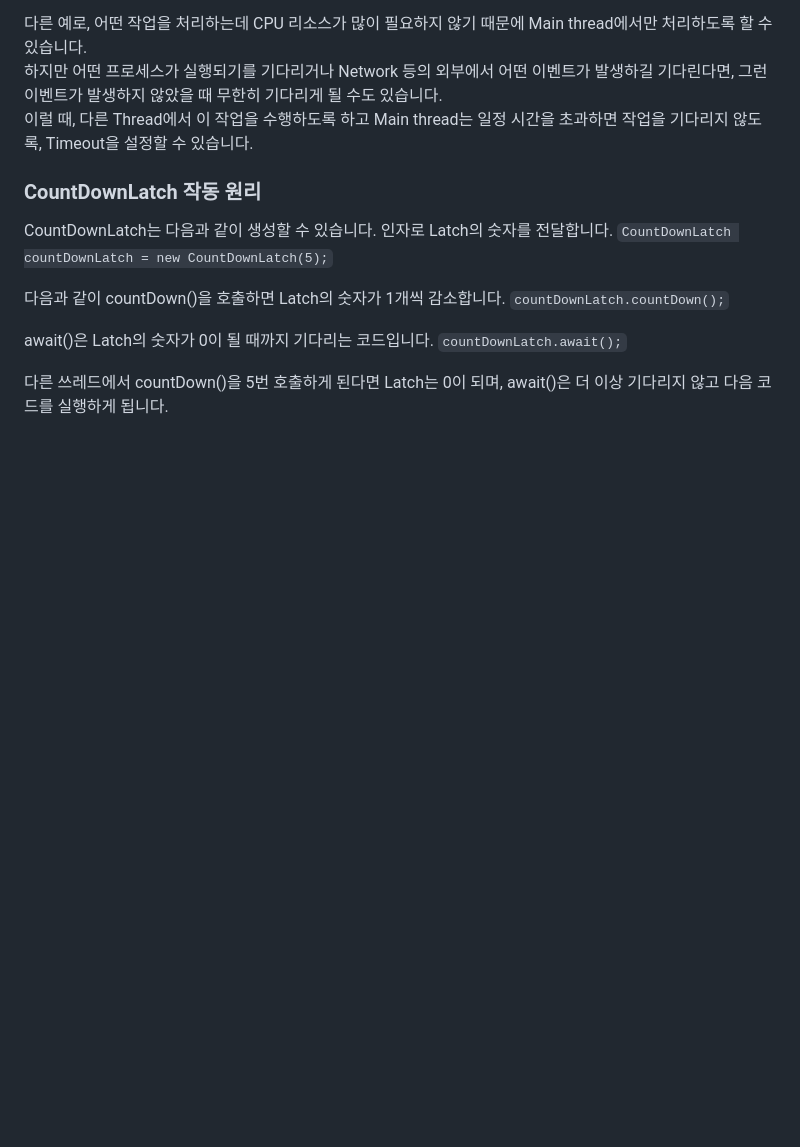
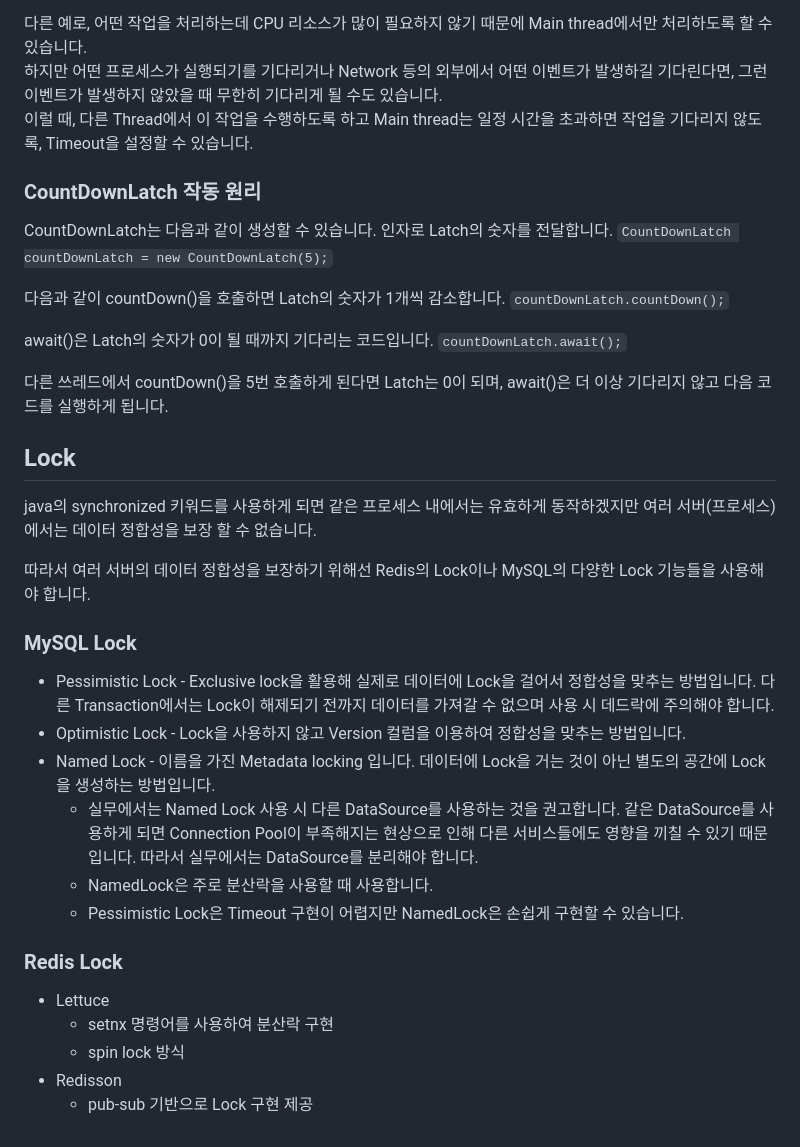
Before and after one commit to edd1e-dev/online-lecture, a Markdown page: 재고시스템으로-알아보는-동시성이슈-해결방법/README.md, the part around the change. Rendered like a GitHub page; blank space fills up the shorter version.

````diff
--- a/재고시스템으로-알아보는-동시성이슈-해결방법/README.md
+++ b/재고시스템으로-알아보는-동시성이슈-해결방법/README.md
@@ -99,3 +99,24 @@ await()은 Latch의 숫자가 0이 될 때까지 기다리는 코드입니다.
 ```countDownLatch.await();```
 
 다른 쓰레드에서 countDown()을 5번 호출하게 된다면 Latch는 0이 되며, await()은 더 이상 기다리지 않고 다음 코드를 실행하게 됩니다.
+
+## Lock
+java의 synchronized 키워드를 사용하게 되면 같은 프로세스 내에서는 유효하게 동작하겠지만
+여러 서버(프로세스)에서는 데이터 정합성을 보장 할 수 없습니다.
+
+따라서 여러 서버의 데이터 정합성을 보장하기 위해선 Redis의 Lock이나 MySQL의 다양한 Lock 기능들을 사용해야 합니다.
+
+### MySQL Lock
+* Pessimistic Lock - Exclusive lock을 활용해 실제로 데이터에 Lock을 걸어서 정합성을 맞추는 방법입니다. 다른 Transaction에서는 Lock이 해제되기 전까지 데이터를 가져갈 수 없으며 사용 시 데드락에 주의해야 합니다.
+* Optimistic Lock - Lock을 사용하지 않고 Version 컬럼을 이용하여 정합성을 맞추는 방법입니다.
+* Named Lock - 이름을 가진 Metadata locking 입니다. 데이터에 Lock을 거는 것이 아닌 별도의 공간에 Lock을 생성하는 방법입니다.
+    * 실무에서는 Named Lock 사용 시 다른 DataSource를 사용하는 것을 권고합니다. 같은 DataSource를 사용하게 되면 Connection Pool이 부족해지는 현상으로 인해 다른 서비스들에도 영향을 끼칠 수 있기 때문입니다. 따라서 실무에서는 DataSource를 분리해야 합니다.
+    * NamedLock은 주로 분산락을 사용할 때 사용합니다.
+    * Pessimistic Lock은 Timeout 구현이 어렵지만 NamedLock은 손쉽게 구현할 수 있습니다.
+
+### Redis Lock
+* Lettuce
+    * setnx 명령어를 사용하여 분산락 구현
+    * spin lock 방식
+* Redisson
+    * pub-sub 기반으로 Lock 구현 제공
````
